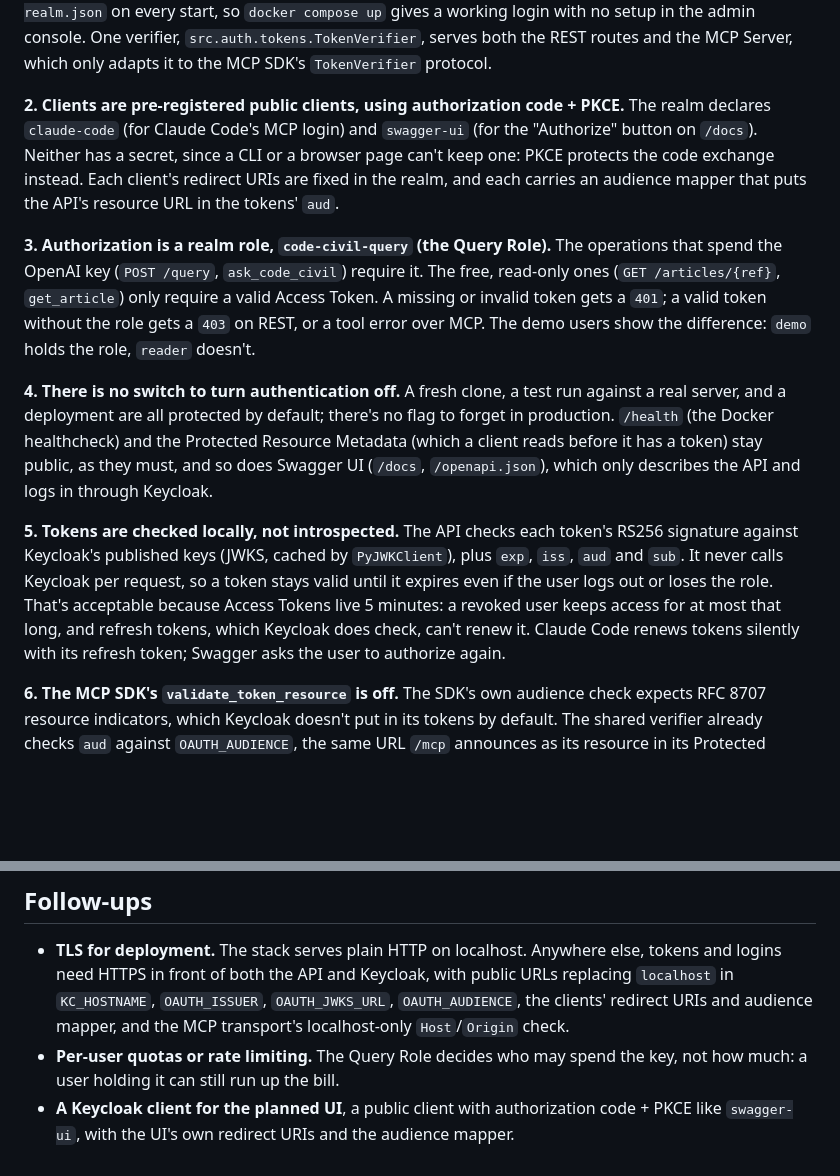
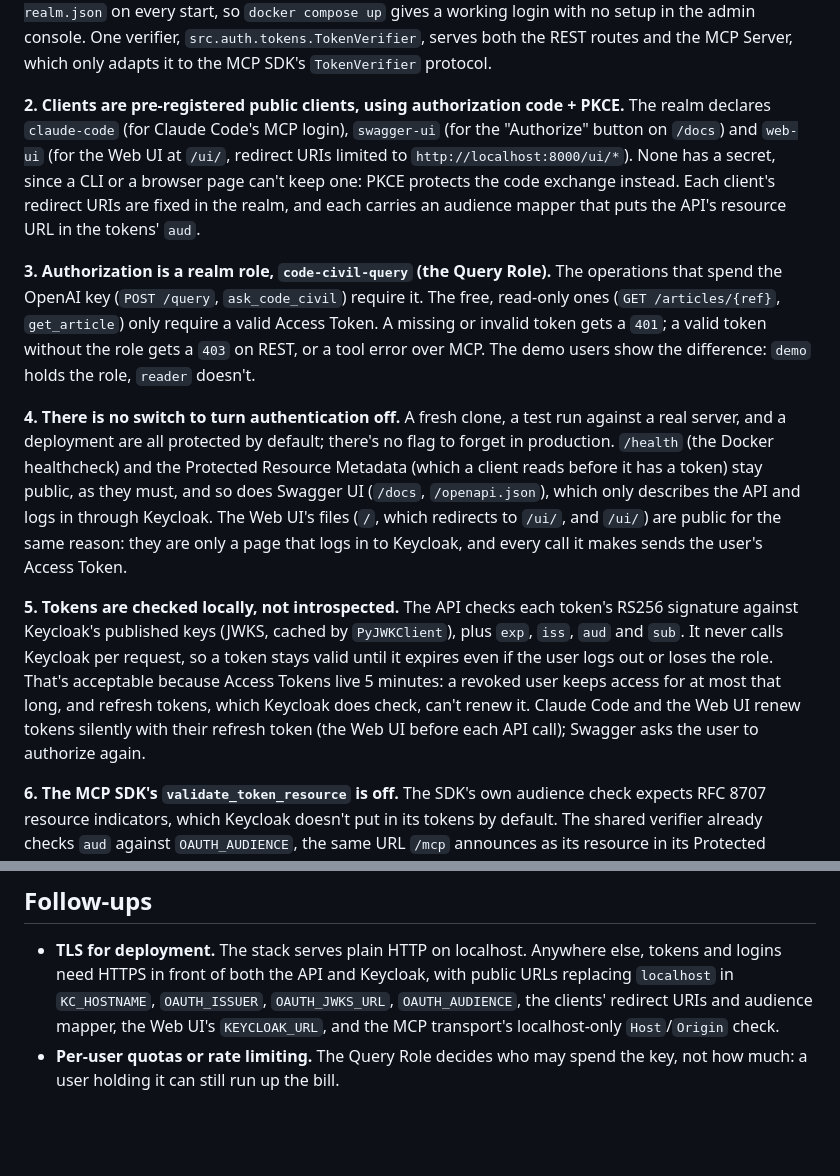
Before and after one commit to victorhaguet/RAG-french-civil-code, a Markdown page: docs/adr/0004-oauth-resource-server-with-keycloak.md, 2 parts joined by grey strips. Drawn GitHub-style; blank space fills up the shorter version.

```diff
--- a/docs/adr/0004-oauth-resource-server-with-keycloak.md
+++ b/docs/adr/0004-oauth-resource-server-with-keycloak.md
@@ -17,10 +17,11 @@ no setup in the admin console. One verifier, `src.auth.tokens.TokenVerifier`, se
 routes and the MCP Server, which only adapts it to the MCP SDK's `TokenVerifier` protocol.
 
 **2. Clients are pre-registered public clients, using authorization code + PKCE.** The realm
-declares `claude-code` (for Claude Code's MCP login) and `swagger-ui` (for the "Authorize" button
-on `/docs`). Neither has a secret, since a CLI or a browser page can't keep one: PKCE protects the
-code exchange instead. Each client's redirect URIs are fixed in the realm, and each carries an
-audience mapper that puts the API's resource URL in the tokens' `aud`.
+declares `claude-code` (for Claude Code's MCP login), `swagger-ui` (for the "Authorize" button
+on `/docs`) and `web-ui` (for the Web UI at `/ui/`, redirect URIs limited to
+`http://localhost:8000/ui/*`). None has a secret, since a CLI or a browser page can't keep one:
+PKCE protects the code exchange instead. Each client's redirect URIs are fixed in the realm, and
+each carries an audience mapper that puts the API's resource URL in the tokens' `aud`.
 
 **3. Authorization is a realm role, `code-civil-query` (the Query Role).** The operations that
 spend the OpenAI key (`POST /query`, `ask_code_civil`) require it. The free, read-only ones
@@ -32,15 +33,17 @@ The demo users show the difference: `demo` holds the role, `reader` doesn't.
 server, and a deployment are all protected by default; there's no flag to forget in production.
 `/health` (the Docker healthcheck) and the Protected Resource Metadata (which a client reads
 before it has a token) stay public, as they must, and so does Swagger UI (`/docs`,
-`/openapi.json`), which only describes the API and logs in through Keycloak.
+`/openapi.json`), which only describes the API and logs in through Keycloak. The Web UI's files
+(`/`, which redirects to `/ui/`, and `/ui/`) are public for the same reason: they are only a page
+that logs in to Keycloak, and every call it makes sends the user's Access Token.
 
 **5. Tokens are checked locally, not introspected.** The API checks each token's RS256 signature
 against Keycloak's published keys (JWKS, cached by `PyJWKClient`), plus `exp`, `iss`, `aud` and
 `sub`. It never calls Keycloak per request, so a token stays valid until it expires even if the
 user logs out or loses the role. That's acceptable because Access Tokens live 5 minutes: a revoked
 user keeps access for at most that long, and refresh tokens, which Keycloak does check, can't
-renew it. Claude Code renews tokens silently with its refresh token; Swagger asks the user to
-authorize again.
+renew it. Claude Code and the Web UI renew tokens silently with their refresh token (the Web UI
+before each API call); Swagger asks the user to authorize again.
 
 **6. The MCP SDK's `validate_token_resource` is off.** The SDK's own audience check expects RFC
 8707 resource indicators, which Keycloak doesn't put in its tokens by default. The shared verifier
@@ -84,8 +87,7 @@ identity holding the Query Role. Only a live evaluation (`--base-url`) sends a t
 - **TLS for deployment.** The stack serves plain HTTP on localhost. Anywhere else, tokens and
   logins need HTTPS in front of both the API and Keycloak, with public URLs replacing `localhost`
   in `KC_HOSTNAME`, `OAUTH_ISSUER`, `OAUTH_JWKS_URL`, `OAUTH_AUDIENCE`, the clients' redirect URIs
-  and audience mapper, and the MCP transport's localhost-only `Host`/`Origin` check.
+  and audience mapper, the Web UI's `KEYCLOAK_URL`, and the MCP transport's localhost-only
+  `Host`/`Origin` check.
 - **Per-user quotas or rate limiting.** The Query Role decides who may spend the key, not how
   much: a user holding it can still run up the bill.
-- **A Keycloak client for the planned UI**, a public client with authorization code + PKCE like
-  `swagger-ui`, with the UI's own redirect URIs and the audience mapper.
```
Also changed, not shown: CONTEXT.md (+9 -1 lines), README.md (+33 -3 lines).
